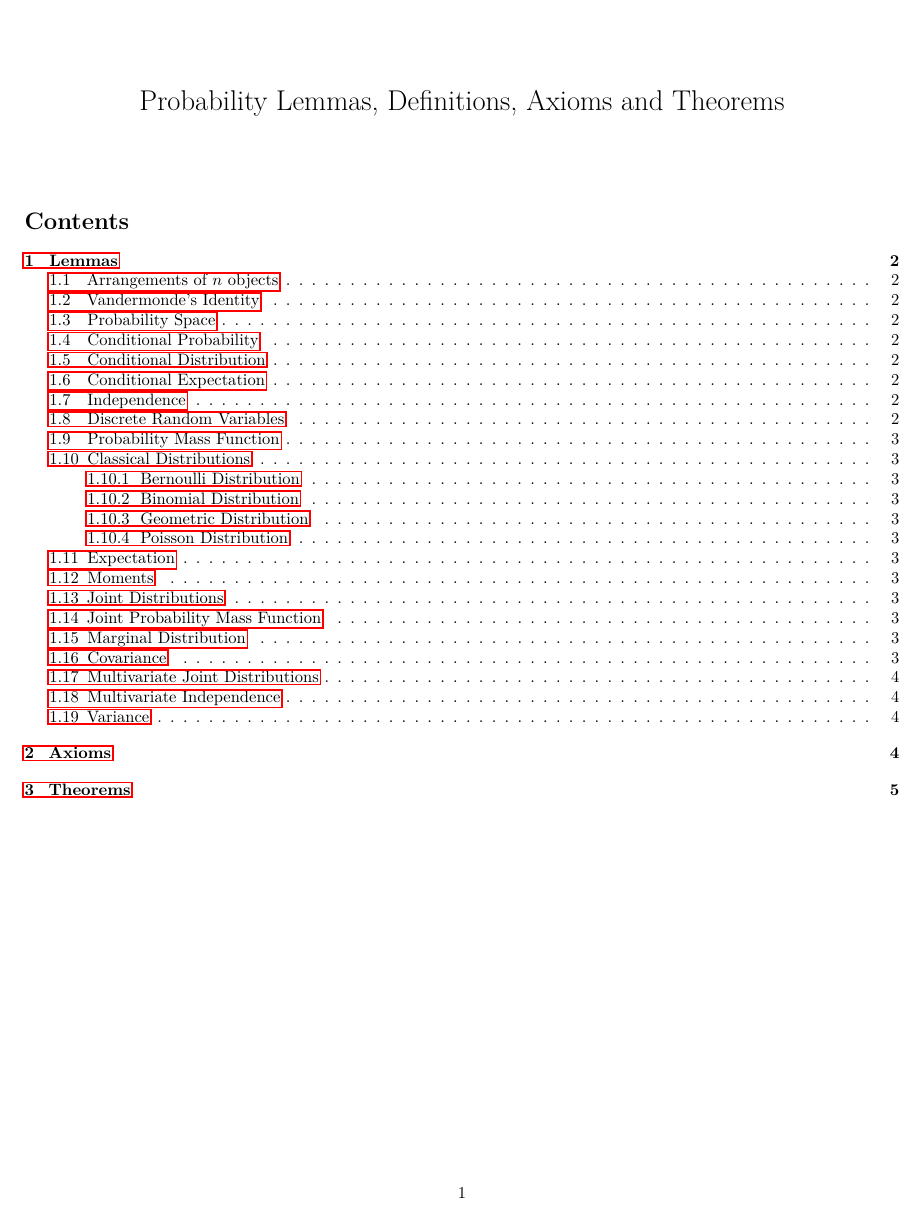
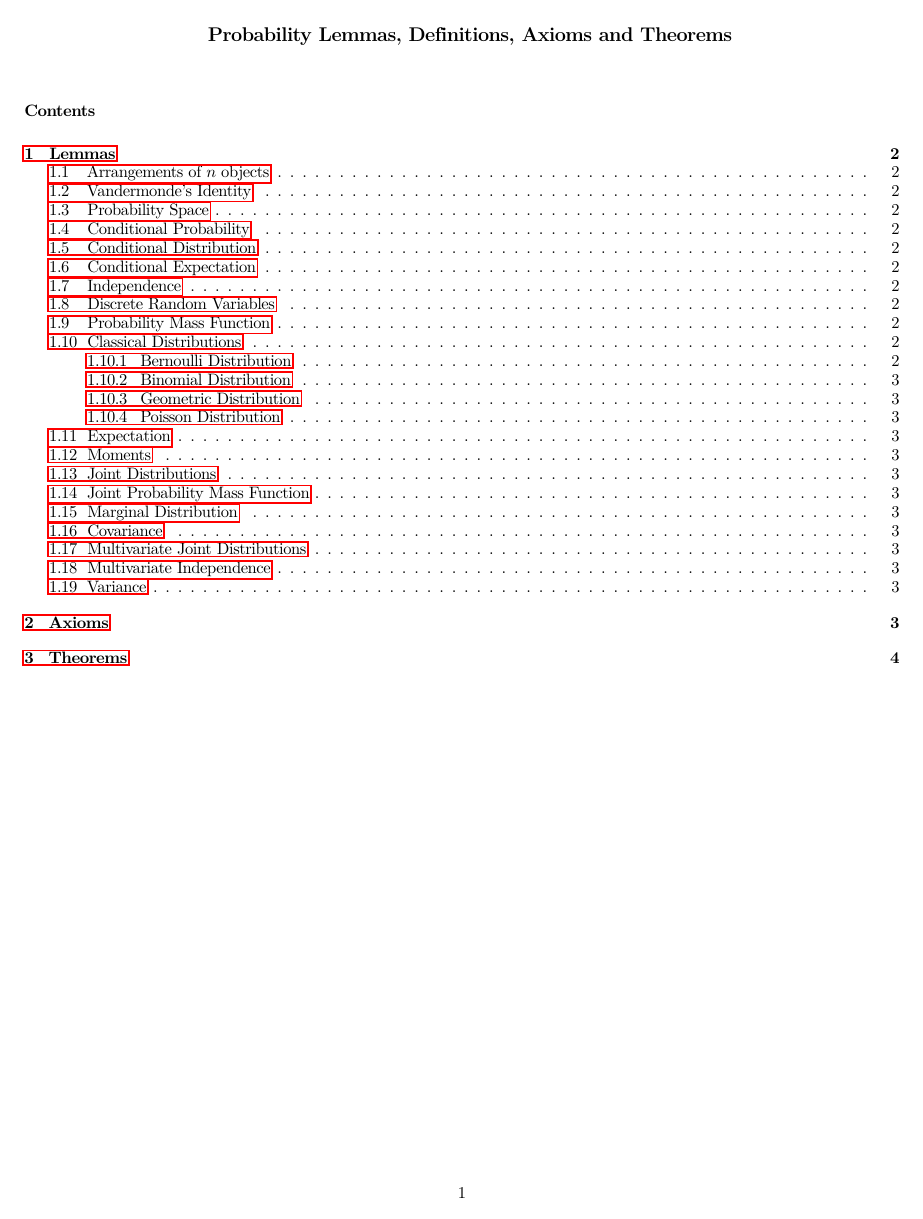
Before and after one commit to JoBoCl/OxfordRevisionNotes, a LaTeX document (Probability/Notes.tex): page 1 of 7 before the commit and page 1 of 6 after it. Compiled offline with pdfLaTeX.

Commit message:
Formatting changes to Probability section

```diff
--- a/Probability/Notes.tex
+++ b/Probability/Notes.tex
@@ -1,9 +1,9 @@
 \documentclass[fontsize=10pt]{article}
 
-\usepackage[cm]{fullpage}
 
 \usepackage{amsmath,amssymb,mdwlist,amsthm,lmodern,amsfonts,mathtools}
-\usepackage{microtype,multicol}
+\usepackage{savetrees}
+\usepackage{multicol}
 \usepackage{bbm}
 \usepackage[colorlinks=false,bookmarks=true]{hyperref}
 \numberwithin{equation}{subsection}
```
Also changed, not shown: Probability/Notes.pdf, 6 other files.
